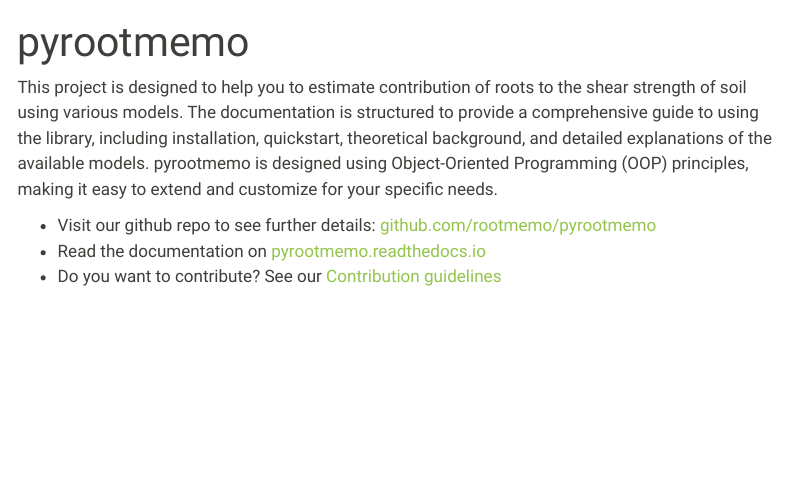
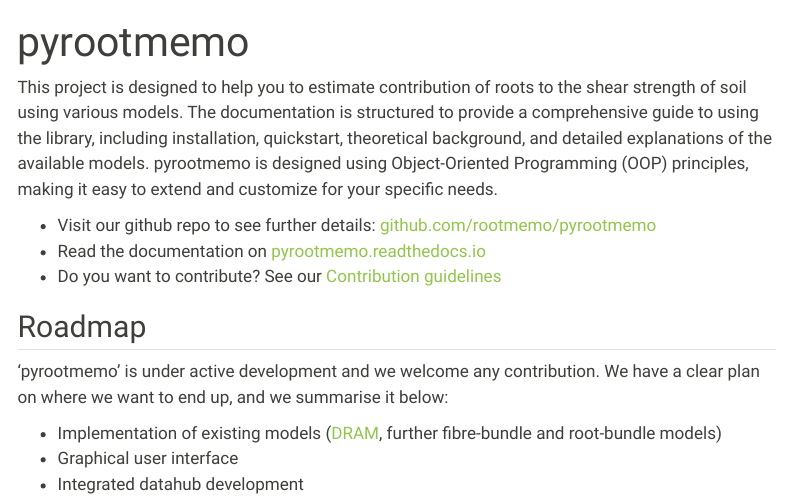
Before and after one commit to rootmemo/rootmemo.github.io, a Quarto document (software.qmd): the page in a window 1100 px wide, from its top. Rendered offline with R 4.5, knitr and Pandoc in place of Quarto, with nearby package versions; menus at the side of the page are left out.

Commit message:
roadmap is added

```diff
--- a/software.qmd
+++ b/software.qmd
@@ -15,3 +15,11 @@ This project is designed to help you to estimate contribution of roots to the sh
 - Visit our github repo to see further details: [github.com/rootmemo/pyrootmemo](https://github.com/rootmemo/pyrootmemo)
 - Read the documentation on [pyrootmemo.readthedocs.io](https://pyrootmemo.readthedocs.io/latest/)
 - Do you want to contribute? See our [Contribution guidelines](https://pyrootmemo.readthedocs.io/latest/contribute.html)
+
+## Roadmap
+
+'pyrootmemo' is under active development and we welcome any contribution. We have a clear plan on where we want to end up, and we summarise it below:
+
+- Implementation of existing models ([DRAM](https://doi.org/10.1016/j.ecoleng.2022.106621), further fibre-bundle and root-bundle models)
+- Graphical user interface
+- Integrated datahub development
```
